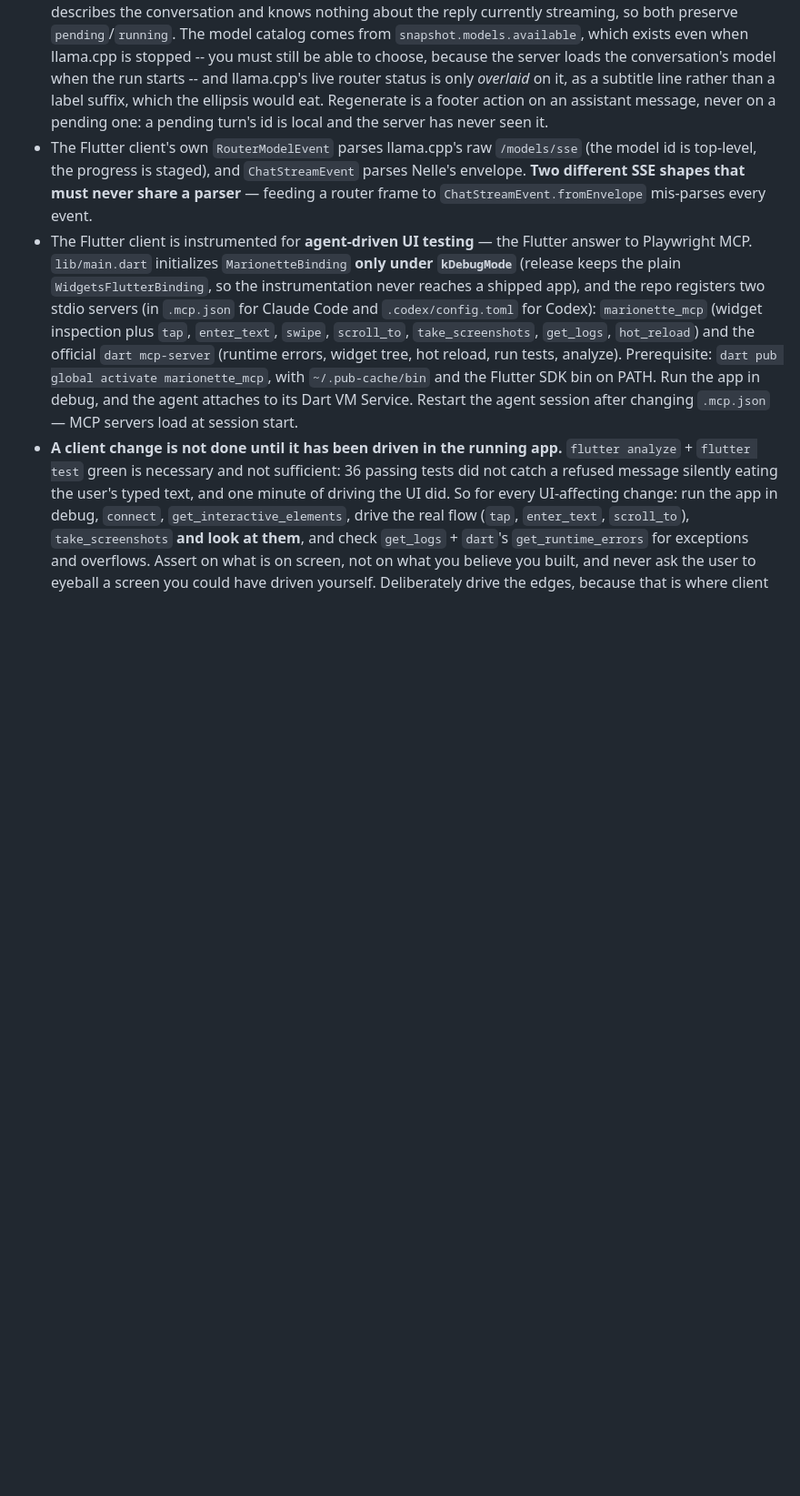
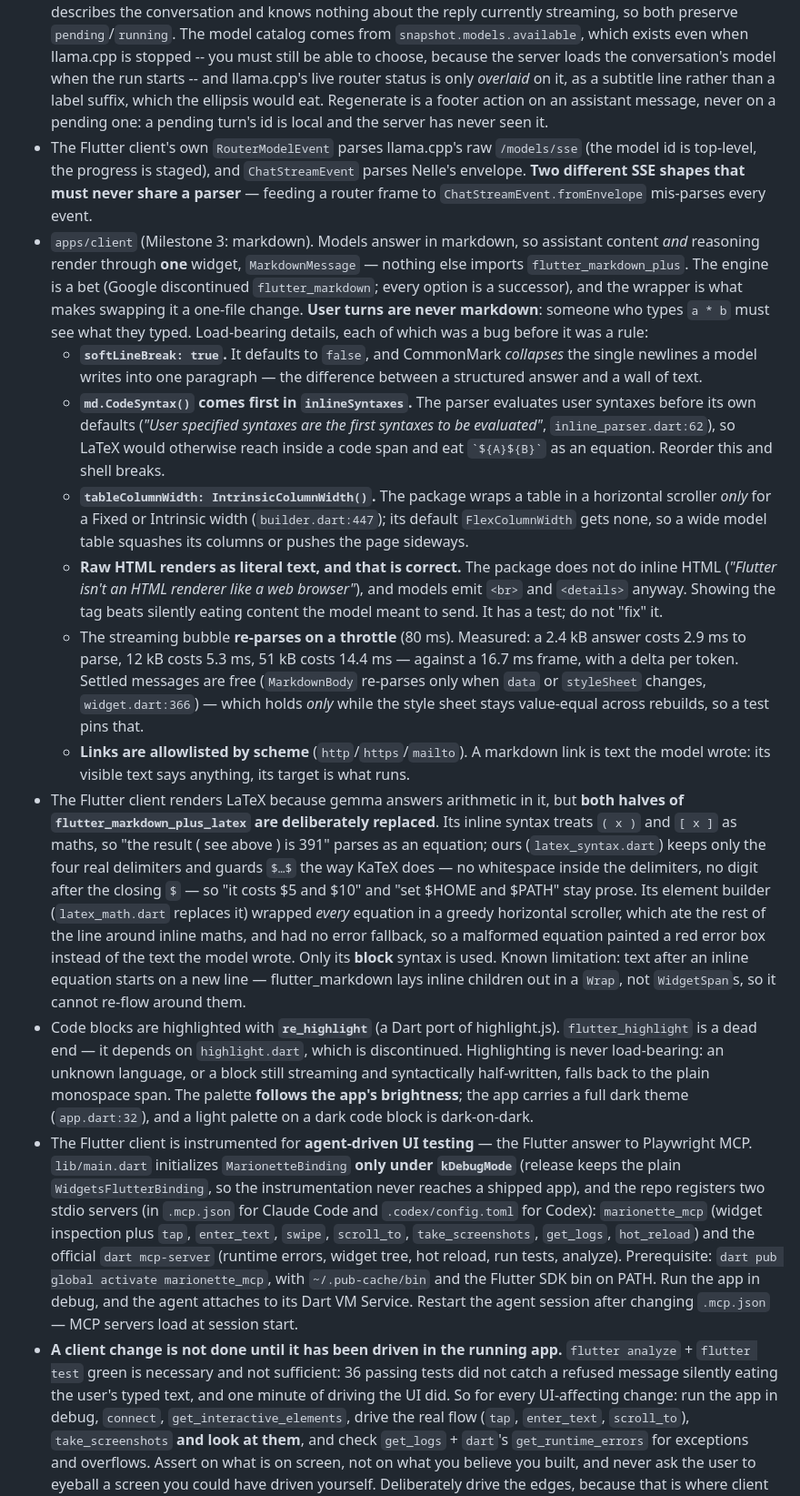
Before and after one commit to RenanQueiroz/nelle-agent, a Markdown page: AGENTS.md, the part around the change. Shown at 91% size. GitHub-like rendering; blank space fills up the shorter version.

Commit message:
Document the Flutter client's markdown layer in AGENTS
AGENTS.md is the committed source of truth and had zero mentions of markdown,
while M3 added six packages and a whole rendering layer. Everything recorded here
was a bug before it was a rule, and each one is silent:

- softLineBreak defaults to false and collapses the newlines a model writes.
- CodeSyntax must precede LaTeX in inlineSyntaxes, or `${A}${B}` in a code span
  is eaten as an equation.
- tableColumnWidth must be Intrinsic, or a wide table gets no scroller at all.
- Raw HTML rendering as literal text is correct, has a test, and must not be
  "fixed".
- The addon's LaTeX inline syntax treats ( x ) and [ x ] as maths, which is why
  both halves of it are replaced.
- flutter_highlight is a dead end; its dependency is discontinued.

Claude-Session: https://claude.ai/code/session_011TYDNQcZmdYC327sg6eT4h

```diff
--- a/AGENTS.md
+++ b/AGENTS.md
@@ -64,6 +64,53 @@ Project-specific guidance for AI coding agents.
   (the model id is top-level, the progress is staged), and `ChatStreamEvent` parses
   Nelle's envelope. **Two different SSE shapes that must never share a parser** —
   feeding a router frame to `ChatStreamEvent.fromEnvelope` mis-parses every event.
+- `apps/client` (Milestone 3: markdown). Models answer in markdown, so assistant
+  content *and* reasoning render through **one** widget, `MarkdownMessage` — nothing
+  else imports `flutter_markdown_plus`. The engine is a bet (Google discontinued
+  `flutter_markdown`; every option is a successor), and the wrapper is what makes
+  swapping it a one-file change. **User turns are never markdown**: someone who types
+  `a * b` must see what they typed. Load-bearing details, each of which was a bug
+  before it was a rule:
+  - **`softLineBreak: true`.** It defaults to `false`, and CommonMark *collapses* the
+    single newlines a model writes into one paragraph — the difference between a
+    structured answer and a wall of text.
+  - **`md.CodeSyntax()` comes first in `inlineSyntaxes`.** The parser evaluates user
+    syntaxes before its own defaults (*"User specified syntaxes are the first syntaxes
+    to be evaluated"*, `inline_parser.dart:62`), so LaTeX would otherwise reach inside a
+    code span and eat `` `${A}${B}` `` as an equation. Reorder this and shell breaks.
+  - **`tableColumnWidth: IntrinsicColumnWidth()`.** The package wraps a table in a
+    horizontal scroller *only* for a Fixed or Intrinsic width (`builder.dart:447`); its
+    default `FlexColumnWidth` gets none, so a wide model table squashes its columns or
+    pushes the page sideways.
+  - **Raw HTML renders as literal text, and that is correct.** The package does not do
+    inline HTML (*"Flutter isn't an HTML renderer like a web browser"*), and models emit
+    `<br>` and `<details>` anyway. Showing the tag beats silently eating content the
+    model meant to send. It has a test; do not "fix" it.
+  - The streaming bubble **re-parses on a throttle** (80 ms). Measured: a 2.4 kB answer
+    costs 2.9 ms to parse, 12 kB costs 5.3 ms, 51 kB costs 14.4 ms — against a 16.7 ms
+    frame, with a delta per token. Settled messages are free (`MarkdownBody` re-parses
+    only when `data` or `styleSheet` changes, `widget.dart:366`) — which holds *only*
+    while the style sheet stays value-equal across rebuilds, so a test pins that.
+  - **Links are allowlisted by scheme** (`http`/`https`/`mailto`). A markdown link is
+    text the model wrote: its visible text says anything, its target is what runs.
+- The Flutter client renders LaTeX because gemma answers arithmetic in it, but **both
+  halves of `flutter_markdown_plus_latex` are deliberately replaced**. Its inline syntax
+  treats `( x )` and `[ x ]` as maths, so "the result ( see above ) is 391" parses as an
+  equation; ours (`latex_syntax.dart`) keeps only the four real delimiters and guards
+  `$…$` the way KaTeX does — no whitespace inside the delimiters, no digit after the
+  closing `$` — so "it costs $5 and $10" and "set $HOME and $PATH" stay prose. Its
+  element builder (`latex_math.dart` replaces it) wrapped *every* equation in a greedy
+  horizontal scroller, which ate the rest of the line around inline maths, and had no
+  error fallback, so a malformed equation painted a red error box instead of the text the
+  model wrote. Only its **block** syntax is used. Known limitation: text after an inline
+  equation starts on a new line — flutter_markdown lays inline children out in a `Wrap`,
+  not `WidgetSpan`s, so it cannot re-flow around them.
+- Code blocks are highlighted with **`re_highlight`** (a Dart port of highlight.js).
+  `flutter_highlight` is a dead end — it depends on `highlight.dart`, which is
+  discontinued. Highlighting is never load-bearing: an unknown language, or a block still
+  streaming and syntactically half-written, falls back to the plain monospace span. The
+  palette **follows the app's brightness**; the app carries a full dark theme
+  (`app.dart:32`), and a light palette on a dark code block is dark-on-dark.
 - The Flutter client is instrumented for **agent-driven UI testing** — the Flutter
   answer to Playwright MCP. `lib/main.dart` initializes `MarionetteBinding` **only
   under `kDebugMode`** (release keeps the plain `WidgetsFlutterBinding`, so the
```
